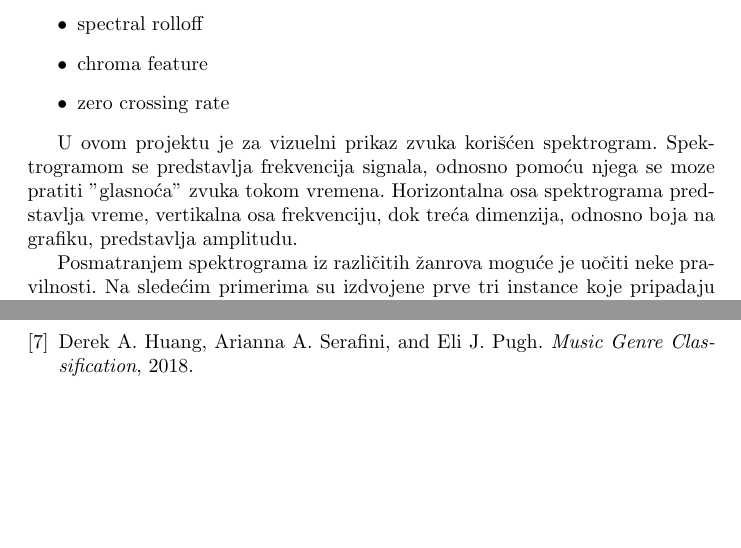
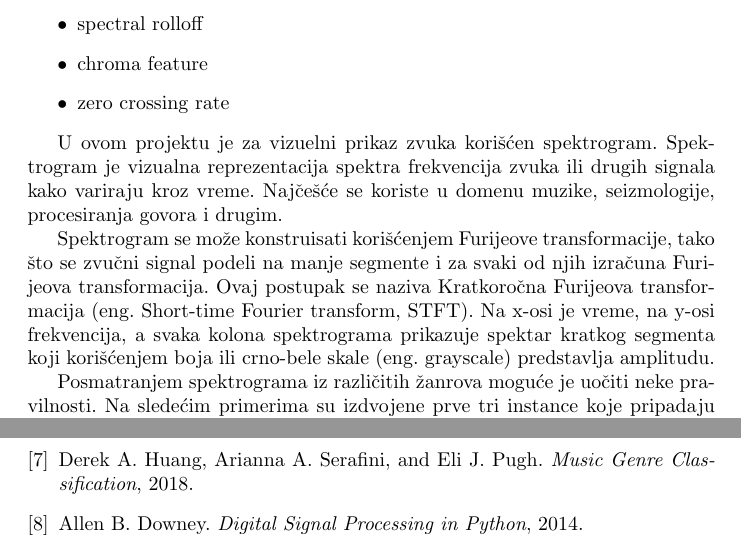
Before and after one commit to lucijamilicic/music-genre-classification, a LaTeX document (tex/music_genre_classification.tex): two parts of pages 4 and 11 of 11, joined at a grey line, cut so that both start at the same text, the shorter picture padded with empty space. Compiled offline with pdfLaTeX.

Commit message:
add details for spectrogram

```diff
--- a/tex/music_genre_classification.tex
+++ b/tex/music_genre_classification.tex
@@ -82,8 +82,9 @@ Podaci kojima se pohranjuje konvolutivna neuronska mreža su slike kojima su pre
     \item zero crossing rate
 \end{itemize}
 
-U ovom projektu je za vizuelni prikaz zvuka korišćen spektrogram. Spektrogramom se predstavlja frekvencija signala, odnosno pomoću njega se moze pratiti ''glasnoća'' zvuka tokom vremena. Horizontalna osa spektrograma predstavlja vreme, vertikalna osa frekvenciju, dok treća dimenzija, odnosno boja na grafiku, predstavlja amplitudu.
+U ovom projektu je za vizuelni prikaz zvuka korišćen spektrogram. Spektrogram je vizualna reprezentacija spektra frekvencija zvuka ili drugih signala kako variraju kroz vreme. Najčešće se koriste u domenu muzike, seizmologije, procesiranja govora i drugim.
 
+Spektrogram se može konstruisati korišćenjem Furijeove transformacije, tako što se zvučni signal podeli na manje segmente i za svaki od njih izračuna Furijeova transformacija. Ovaj postupak se naziva Kratkoročna Furijeova transformacija (eng. Short-time Fourier transform, STFT). Na x-osi je vreme, na y-osi frekvencija, a svaka kolona spektrograma prikazuje spektar kratkog segmenta koji korišćenjem boja ili crno-bele skale (eng. grayscale) predstavlja amplitudu.
 
 Posmatranjem spektrograma iz različitih žanrova moguće je uočiti neke pravilnosti. Na sledećim primerima su izdvojene prve tri instance koje pripadaju redom žanrovima klasična muzika, rege i metal. Pored onoga što ljudsko oko može da uoči, neuronska mreža može da nauči i neke detalje koji nisu očigledni.
 
@@ -233,6 +234,8 @@ South China University of Technology, GuangZhou, China, 2016.
 	\bibitem{MGC}
 	Derek A. Huang, Arianna A. Serafini, and Eli J. Pugh. \textit{Music Genre Classification}, 2018.
 
+	\bibitem{DSPP}
+	Allen B. Downey. \textit{Digital Signal Processing in Python}, 2014.
 
 
 
```
Also changed, not shown: tex/music_genre_classification.pdf, tex/music_genre_classification.tex (4 more changed lines), 1 other file.
